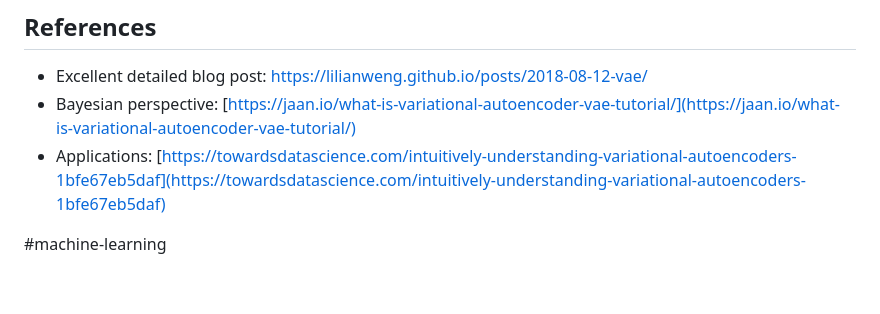
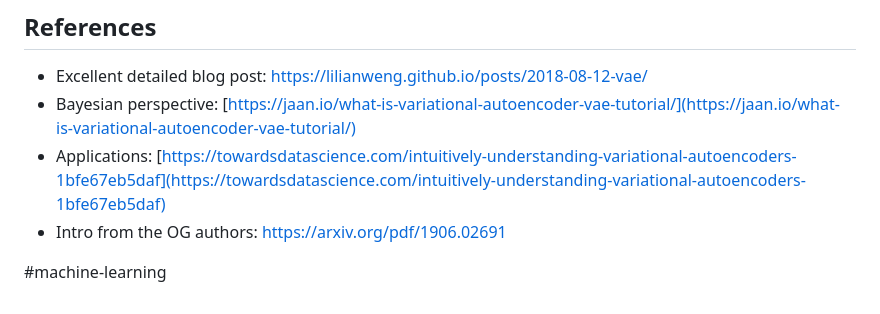
Before and after one commit to SeanPedersen/seanpedersen.github.io, a Markdown page: posts/vae.md, the part around the change. Rendered like a GitHub page.

```diff
--- a/posts/vae.md
+++ b/posts/vae.md
@@ -61,6 +61,6 @@ The latent space z is shaped by the loss function, which consists of the MSE bet
 - Excellent detailed blog post: <https://lilianweng.github.io/posts/2018-08-12-vae/>
 - Bayesian perspective: [https://jaan.io/what-is-variational-autoencoder-vae-tutorial/](https://jaan.io/what-is-variational-autoencoder-vae-tutorial/)
 - Applications: [https://towardsdatascience.com/intuitively-understanding-variational-autoencoders-1bfe67eb5daf](https://towardsdatascience.com/intuitively-understanding-variational-autoencoders-1bfe67eb5daf)
-
+- Intro from the OG authors: <https://arxiv.org/pdf/1906.02691>
 
 #machine-learning
```
